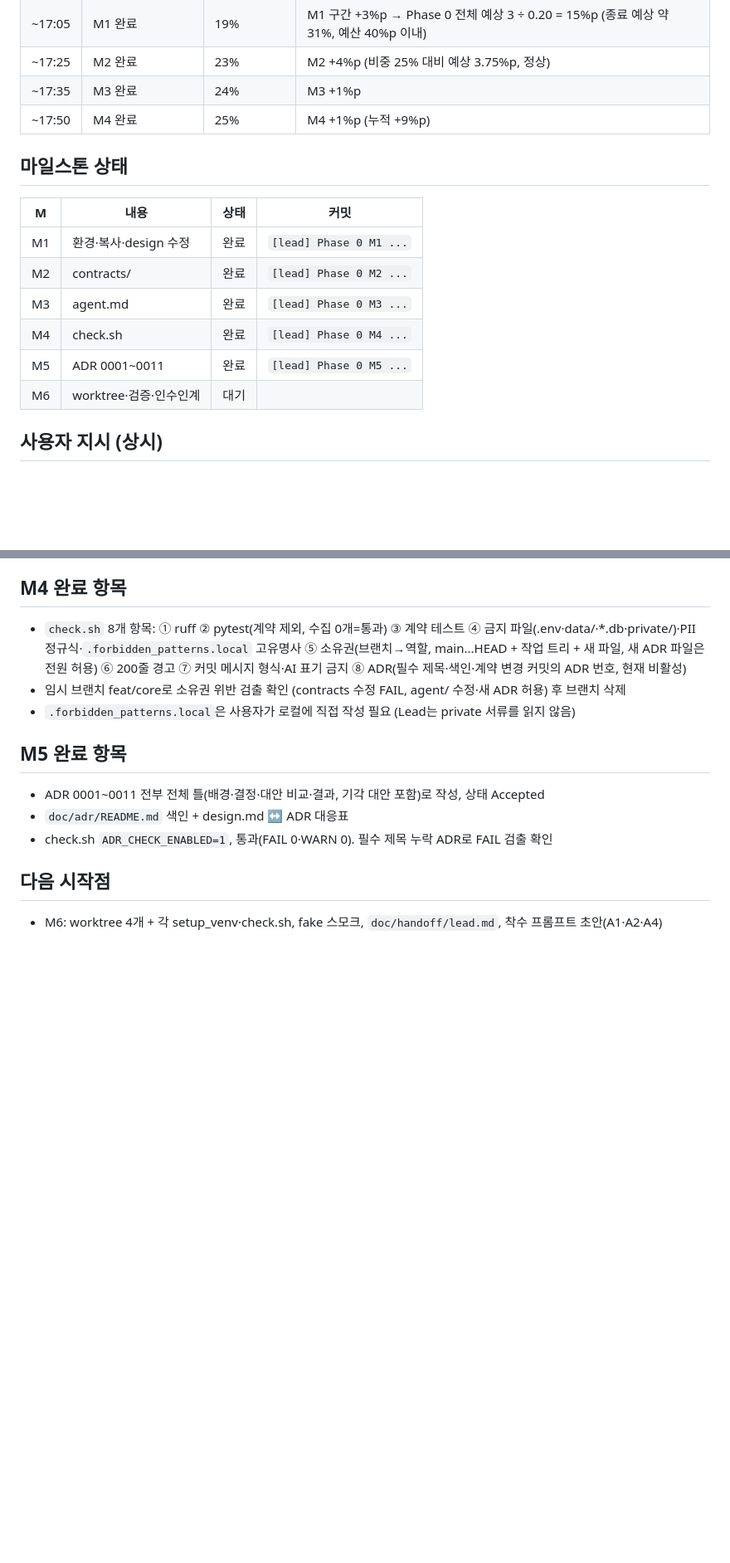
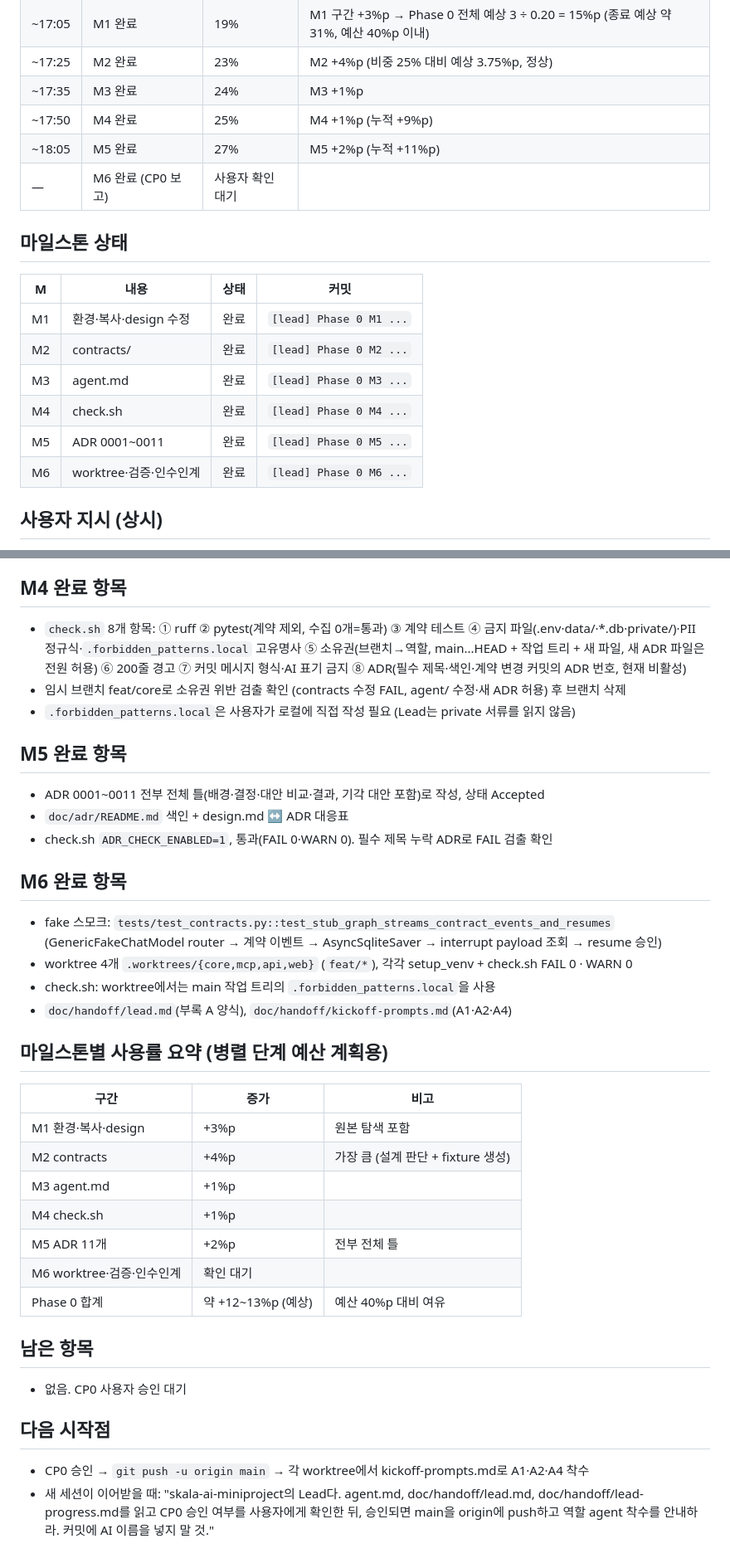
Before and after one commit to seulstat/skala-ai-miniproject, a Markdown page: doc/handoff/lead-progress.md, 2 parts joined by grey strips. Shown at 83% size. Rendered like a GitHub page; blank space fills up the shorter version.

Commit message:
[lead] Phase 0 완료 기록 (CP0 보고)

```diff
--- a/doc/handoff/lead-progress.md
+++ b/doc/handoff/lead-progress.md
@@ -9,6 +9,8 @@
 | ~17:25 | M2 완료 | 23% | M2 +4%p (비중 25% 대비 예상 3.75%p, 정상) |
 | ~17:35 | M3 완료 | 24% | M3 +1%p |
 | ~17:50 | M4 완료 | 25% | M4 +1%p (누적 +9%p) |
+| ~18:05 | M5 완료 | 27% | M5 +2%p (누적 +11%p) |
+| — | M6 완료 (CP0 보고) | 사용자 확인 대기 | |
 
 ## 마일스톤 상태
 
@@ -19,7 +21,7 @@
 | M3 | agent.md | 완료 | `[lead] Phase 0 M3 ...` |
 | M4 | check.sh | 완료 | `[lead] Phase 0 M4 ...` |
 | M5 | ADR 0001~0011 | 완료 | `[lead] Phase 0 M5 ...` |
-| M6 | worktree·검증·인수인계 | 대기 | |
+| M6 | worktree·검증·인수인계 | 완료 | `[lead] Phase 0 M6 ...` |
 
 ## 사용자 지시 (상시)
 - GitHub private 레포 `seulstat/skala-ai-miniproject`(이 폴더만) 생성·remote `origin` 연결 완료. **분기점(CP0~CP4)마다 main을 push** (첫 push는 CP0 승인 시점)
@@ -66,5 +68,26 @@
 - `doc/adr/README.md` 색인 + design.md ↔ ADR 대응표
 - check.sh `ADR_CHECK_ENABLED=1`, 통과(FAIL 0·WARN 0). 필수 제목 누락 ADR로 FAIL 검출 확인
 
+## M6 완료 항목
+- fake 스모크: `tests/test_contracts.py::test_stub_graph_streams_contract_events_and_resumes` (GenericFakeChatModel router → 계약 이벤트 → AsyncSqliteSaver → interrupt payload 조회 → resume 승인)
+- worktree 4개 `.worktrees/{core,mcp,api,web}` (`feat/*`), 각각 setup_venv + check.sh FAIL 0 · WARN 0
+- check.sh: worktree에서는 main 작업 트리의 `.forbidden_patterns.local`을 사용
+- `doc/handoff/lead.md`(부록 A 양식), `doc/handoff/kickoff-prompts.md`(A1·A2·A4)
+
+## 마일스톤별 사용률 요약 (병렬 단계 예산 계획용)
+| 구간 | 증가 | 비고 |
+|---|---|---|
+| M1 환경·복사·design | +3%p | 원본 탐색 포함 |
+| M2 contracts | +4%p | 가장 큼 (설계 판단 + fixture 생성) |
+| M3 agent.md | +1%p | |
+| M4 check.sh | +1%p | |
+| M5 ADR 11개 | +2%p | 전부 전체 틀 |
+| M6 worktree·검증·인수인계 | 확인 대기 | |
+| Phase 0 합계 | 약 +12~13%p (예상) | 예산 40%p 대비 여유 |
+
+## 남은 항목
+- 없음. CP0 사용자 승인 대기
+
 ## 다음 시작점
-- M6: worktree 4개 + 각 setup_venv·check.sh, fake 스모크, `doc/handoff/lead.md`, 착수 프롬프트 초안(A1·A2·A4)
+- CP0 승인 → `git push -u origin main` → 각 worktree에서 kickoff-prompts.md로 A1·A2·A4 착수
+- 새 세션이 이어받을 때: "skala-ai-miniproject의 Lead다. agent.md, doc/handoff/lead.md, doc/handoff/lead-progress.md를 읽고 CP0 승인 여부를 사용자에게 확인한 뒤, 승인되면 main을 origin에 push하고 역할 agent 착수를 안내하라. 커밋에 AI 이름을 넣지 말 것."
```
